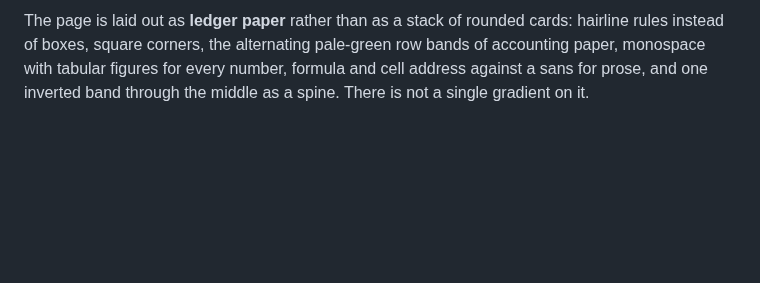
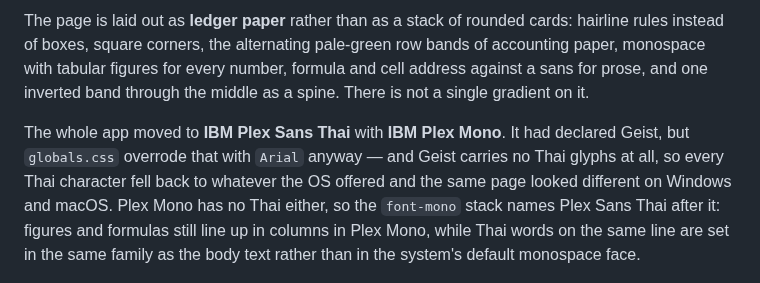
Before and after one commit to SuruchBoss/ExcelToGo, a Markdown page: README.en.md, the part around the change. Rendered like a GitHub page; blank space fills up the shorter version.

```diff
--- a/README.en.md
+++ b/README.en.md
@@ -725,6 +725,13 @@ of boxes, square corners, the alternating pale-green row bands of accounting pap
 figures for every number, formula and cell address against a sans for prose, and one inverted band through
 the middle as a spine. There is not a single gradient on it.
 
+The whole app moved to **IBM Plex Sans Thai** with **IBM Plex Mono**. It had declared Geist, but
+`globals.css` overrode that with `Arial` anyway — and Geist carries no Thai glyphs at all, so every
+Thai character fell back to whatever the OS offered and the same page looked different on Windows
+and macOS. Plex Mono has no Thai either, so the `font-mono` stack names Plex Sans Thai after it:
+figures and formulas still line up in columns in Plex Mono, while Thai words on the same line are
+set in the same family as the body text rather than in the system's default monospace face.
+
 <p align="center"><img src="public/screenshots/27-landing-stats.png" width="820"></p>
 <p align="center"><sub>The inverted "Under the hood" band and the <b>What it can't do</b> section — limits stated on the front page rather than buried in the README.</sub></p>
 
```
Also changed, not shown: README.md (+6 -0 lines), public/screenshots/25-landing.png, 3 other files.
